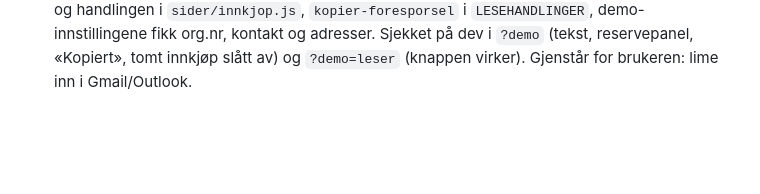
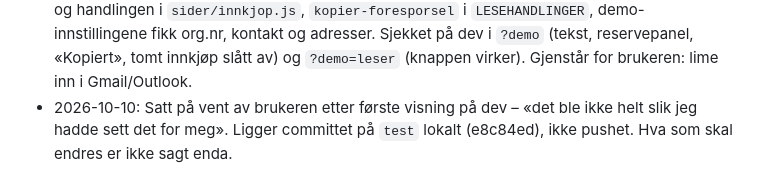
Before and after one commit to bbeitnes/Soknadsportal, a Markdown page: .kanban/4-testes/0020-tilbudsforespoersel-fra-innkjoepet-kopier-tekst.md, the part around the change. Drawn GitHub-style; blank space fills up the shorter version.

Commit message:
Kort 0020: satt på vent etter første visning
Co-Authored-By: Claude Fable 5.1 <noreply@anthropic.com>

```diff
--- a/.kanban/4-testes/0020-tilbudsforespoersel-fra-innkjoepet-kopier-tekst.md
+++ b/.kanban/4-testes/0020-tilbudsforespoersel-fra-innkjoepet-kopier-tekst.md
@@ -154,3 +154,6 @@ Grillet 2026-10-10 med `/grill-me`, ett spørsmål om gangen. Ni spørsmål, all
   Sjekket på dev i `?demo` (tekst, reservepanel, «Kopiert», tomt innkjøp slått
   av) og `?demo=leser` (knappen virker). Gjenstår for brukeren: lime inn i
   Gmail/Outlook.
+- 2026-10-10: Satt på vent av brukeren etter første visning på dev – «det ble ikke
+  helt slik jeg hadde sett det for meg». Ligger committet på `test` lokalt
+  (e8c84ed), ikke pushet. Hva som skal endres er ikke sagt enda.
```
